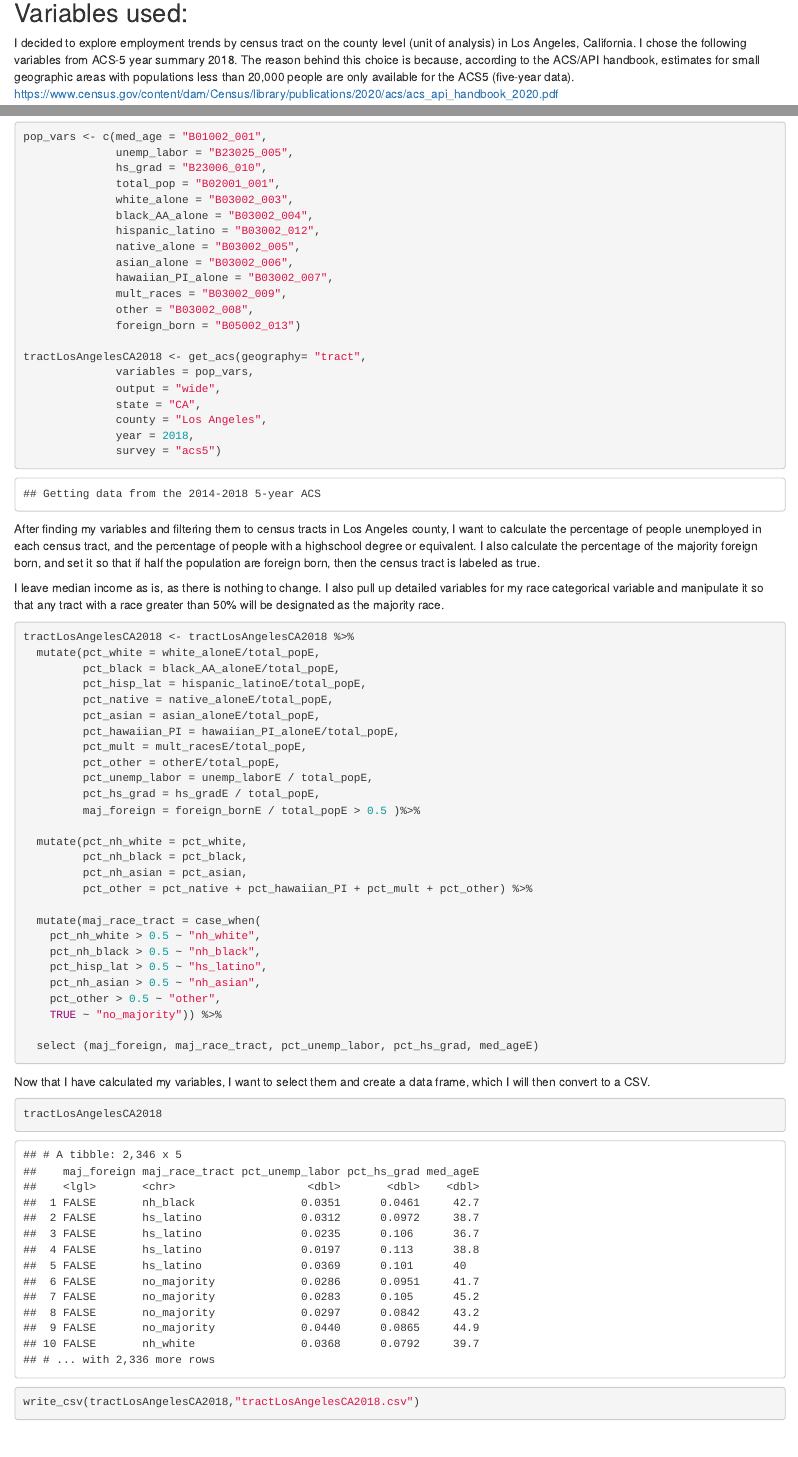
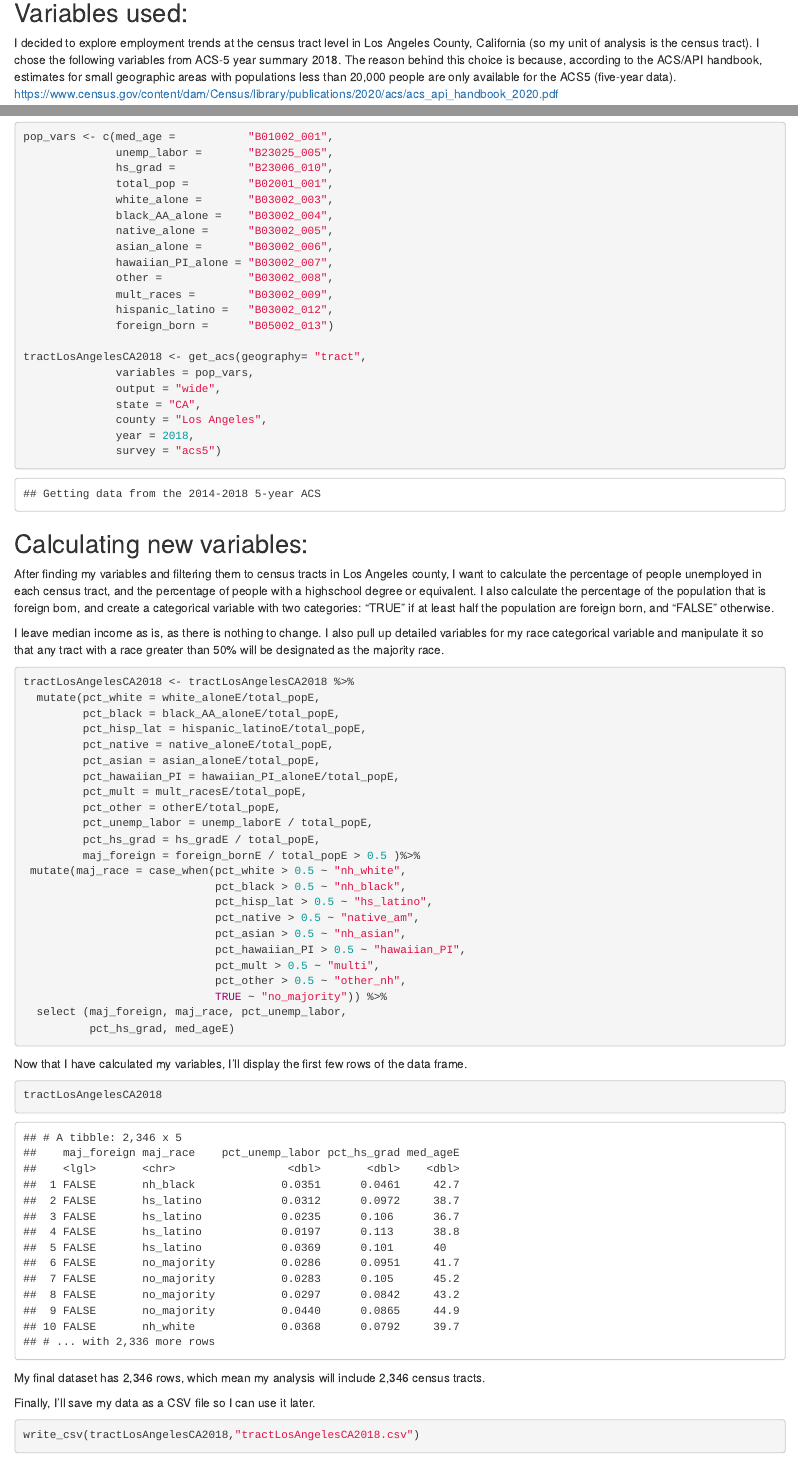
Before and after one commit to SES-5215-F2020/csaint-quant, an R Markdown document (Assignment_1.Rmd): the page in a window 1100 px wide, from 1640 px down before the commit and from 210 px down after it, so that both start at the same text, and a second part further down, joined at a grey line. The pictures show the output file Assignment_1.html that the author committed with the source, opened offline.

Commit message:
Simplified the markdown file. Removed some unnecessary code, and revised some of the explanations.

````diff
--- a/Assignment_1.Rmd
+++ b/Assignment_1.Rmd
@@ -20,6 +13,6 @@ area_vars_2018 <- load_variables(2018, "acs5")
 ## Variables used:
 
-I decided to explore employment trends by census tract on the county level (unit of analysis) in Los Angeles, California. I chose the following variables from ACS-5 year summary 2018. The reason behind this choice is because, according to the ACS/API handbook, estimates for small geographic areas with populations less than 20,000 people are only available for the ACS5 (five-year data).
+I decided to explore employment trends at the census tract level in Los Angeles County, California (so my unit of analysis is the census tract). I chose the following variables from ACS-5 year summary 2018. The reason behind this choice is because, according to the ACS/API handbook, estimates for small geographic areas with populations less than 20,000 people are only available for the ACS5 (five-year data).
 https://www.census.gov/content/dam/Census/library/publications/2020/acs/acs_api_handbook_2020.pdf
 
 
@@ -34,19 +27,19 @@ https://www.census.gov/content/dam/Census/library/publications/2020/acs/acs_api_
 5. Whether the majority of the population is foreign born or not(categorical): maj_foreign
 
 ```{r}
-pop_vars <- c(med_age = "B01002_001",
-              unemp_labor = "B23025_005",
-              hs_grad = "B23006_010",
-              total_pop = "B02001_001",
-              white_alone = "B03002_003",
-              black_AA_alone = "B03002_004",
-              hispanic_latino = "B03002_012",
-              native_alone = "B03002_005",
-              asian_alone = "B03002_006",
+pop_vars <- c(med_age =           "B01002_001",
+              unemp_labor =       "B23025_005",
+              hs_grad =           "B23006_010",
+              total_pop =         "B02001_001",
+              white_alone =       "B03002_003",
+              black_AA_alone =    "B03002_004",
+              native_alone =      "B03002_005",
+              asian_alone =       "B03002_006",
               hawaiian_PI_alone = "B03002_007",
-              mult_races = "B03002_009",
-              other = "B03002_008",
-              foreign_born = "B05002_013")
+              other =             "B03002_008",
+              mult_races =        "B03002_009",
+              hispanic_latino =   "B03002_012",
+              foreign_born =      "B05002_013")
 
 tractLosAngelesCA2018 <- get_acs(geography= "tract",
               variables = pop_vars,
@@ -56,9 +49,13 @@ tractLosAngelesCA2018 <- get_acs(geography= "tract",
               year = 2018,
               survey = "acs5")
 ```
-After finding my variables and filtering them to census tracts in Los Angeles county, I want to calculate the percentage of people unemployed in each census tract, and the percentage of people with a highschool degree or equivalent. I also calculate the percentage of the majority foreign born, and set it so that if half the population are foreign born, then the census tract is labeled as true.
+
+## Calculating new variables:
+
+After finding my variables and filtering them to census tracts in Los Angeles county, I want to calculate the percentage of people unemployed in each census tract, and the percentage of people with a highschool degree or equivalent. I also calculate the percentage of the population that is foreign born, and create a categorical variable with two categories: "TRUE" if at least  half the population are foreign born, and "FALSE" otherwise.
 
 I leave median income as is, as there is nothing to change. I also pull up detailed variables for my race categorical variable and manipulate it so that any tract with a race greater than 50% will be designated as the majority race.
+
 ```{r}
 tractLosAngelesCA2018 <- tractLosAngelesCA2018 %>%
   mutate(pct_white = white_aloneE/total_popE,
@@ -72,26 +69,30 @@ tractLosAngelesCA2018 <- tractLosAngelesCA2018 %>%
          pct_unemp_labor = unemp_laborE / total_popE,
          pct_hs_grad = hs_gradE / total_popE,
          maj_foreign = foreign_bornE / total_popE > 0.5 )%>%
-
-  mutate(pct_nh_white = pct_white,
-         pct_nh_black = pct_black,
-         pct_nh_asian = pct_asian,
-         pct_other = pct_native + pct_hawaiian_PI + pct_mult + pct_other) %>%
-
-  mutate(maj_race_tract = case_when(
-    pct_nh_white > 0.5 ~ "nh_white",
-    pct_nh_black > 0.5 ~ "nh_black",
-    pct_hisp_lat > 0.5 ~ "hs_latino",
-    pct_nh_asian > 0.5 ~ "nh_asian",
-    pct_other > 0.5 ~ "other",
-    TRUE ~ "no_majority")) %>%
-
-  select (maj_foreign, maj_race_tract, pct_unemp_labor, pct_hs_grad, med_ageE)
+ mutate(maj_race = case_when(pct_white > 0.5 ~ "nh_white",
+                             pct_black > 0.5 ~ "nh_black",
+                             pct_hisp_lat > 0.5 ~ "hs_latino",
+                             pct_native > 0.5 ~ "native_am",
+                             pct_asian > 0.5 ~ "nh_asian",
+                             pct_hawaiian_PI > 0.5 ~ "hawaiian_PI",
+                             pct_mult > 0.5 ~ "multi",
+                             pct_other > 0.5 ~ "other_nh",
+                             TRUE ~ "no_majority")) %>%
+  select (maj_foreign, maj_race, pct_unemp_labor,
+          pct_hs_grad, med_ageE)
 
 ```
-Now that I have calculated my variables, I want to select them and create a data frame, which I will then convert to a CSV.
+
+Now that I have calculated my variables, I'll display the first few rows of the data frame.
+
 ```{r}
 tractLosAngelesCA2018
+```
+
+My final dataset has 2,346 rows, which mean my analysis will include 2,346 census tracts.
+
+Finally, I'll save my data as a CSV file so I can use it later.
+
+```{r}
 write_csv(tractLosAngelesCA2018,"tractLosAngelesCA2018.csv")
-
 ```
````
Also changed, not shown: Assignment_1.html, tractLosAngelesCA2018.csv, Assignment_1.Rmd (11 more changed lines), 1 other file.
